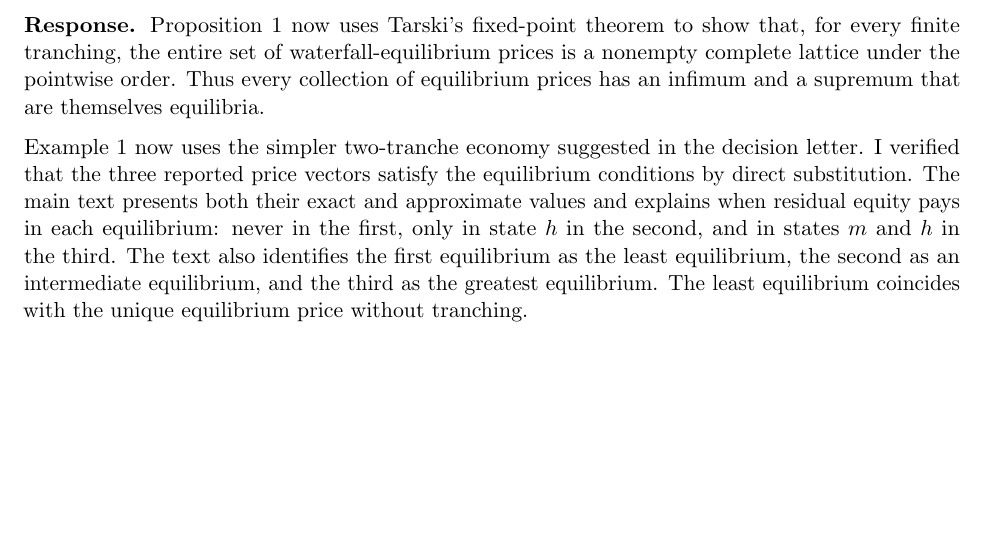
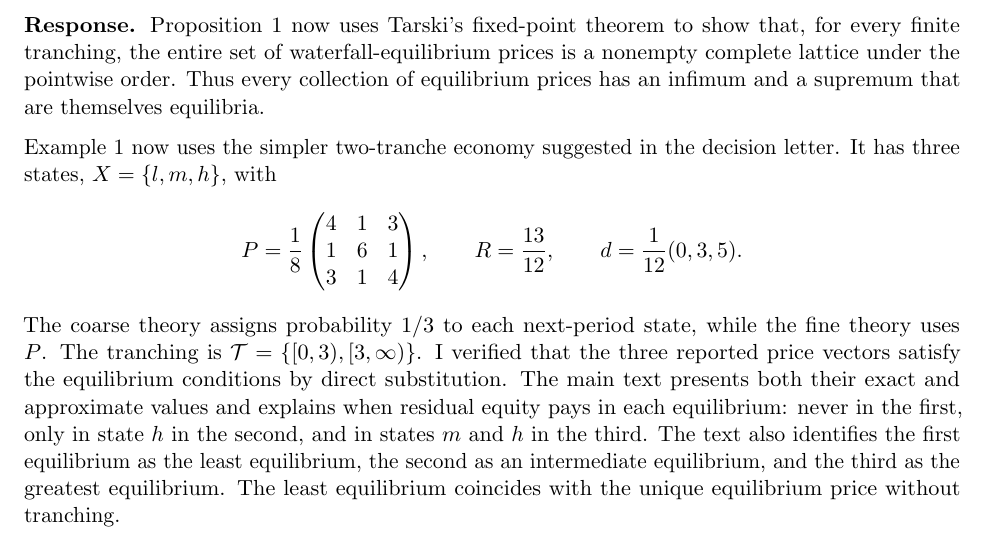
Before and after one commit to oliverpardo1979/Asset-value-and-securitization-under-heterogeneous-beliefs-anew, a LaTeX document (response_letter_R2.tex): part of page 2 of 41, cut so that both start at the same text, the shorter picture padded with empty space. Compiled offline with pdfLaTeX.

Commit message:
Restore example parameters in response letter

```diff
--- a/response_letter_R2.tex
+++ b/response_letter_R2.tex
@@ -55,7 +55,20 @@ The new Corollary 4 uses the existing aggregate-payoff identity to compare equil
 
 \response{Proposition 1 now uses Tarski's fixed-point theorem to show that, for every finite tranching, the entire set of waterfall-equilibrium prices is a nonempty complete lattice under the pointwise order. Thus every collection of equilibrium prices has an infimum and a supremum that are themselves equilibria.
 
-Example 1 now uses the simpler two-tranche economy suggested in the decision letter. I verified that the three reported price vectors satisfy the equilibrium conditions by direct substitution. The main text presents both their exact and approximate values and explains when residual equity pays in each equilibrium: never in the first, only in state $h$ in the second, and in states $m$ and $h$ in the third. The text also identifies the first equilibrium as the least equilibrium, the second as an intermediate equilibrium, and the third as the greatest equilibrium. The least equilibrium coincides with the unique equilibrium price without tranching.
+Example 1 now uses the simpler two-tranche economy suggested in the decision letter. It has three states, $X=\{l,m,h\}$, with
+\[
+P=\frac18
+\begin{pmatrix}
+4&1&3\\
+1&6&1\\
+3&1&4
+\end{pmatrix},
+\qquad
+R=\frac{13}{12},
+\qquad
+d=\frac1{12}(0,3,5).
+\]
+The coarse theory assigns probability $1/3$ to each next-period state, while the fine theory uses $P$. The tranching is $\mathcal T=\{[0,3),[3,\infty)\}$. I verified that the three reported price vectors satisfy the equilibrium conditions by direct substitution. The main text presents both their exact and approximate values and explains when residual equity pays in each equilibrium: never in the first, only in state $h$ in the second, and in states $m$ and $h$ in the third. The text also identifies the first equilibrium as the least equilibrium, the second as an intermediate equilibrium, and the third as the greatest equilibrium. The least equilibrium coincides with the unique equilibrium price without tranching.
 
 Example 1 now includes a brief observation that the three equilibria persist under sufficiently small changes in the parameters.}
 
```
